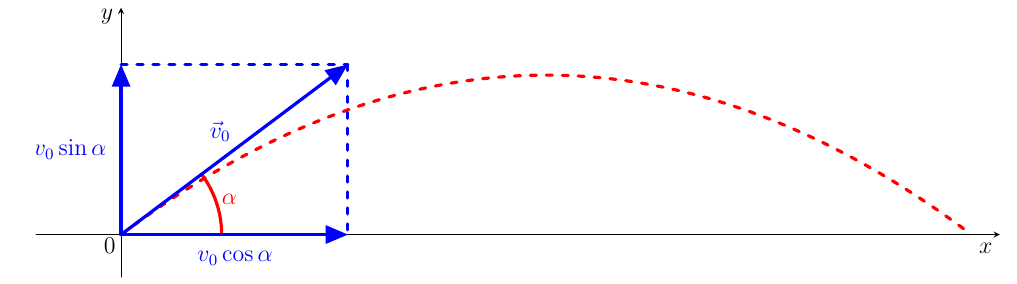
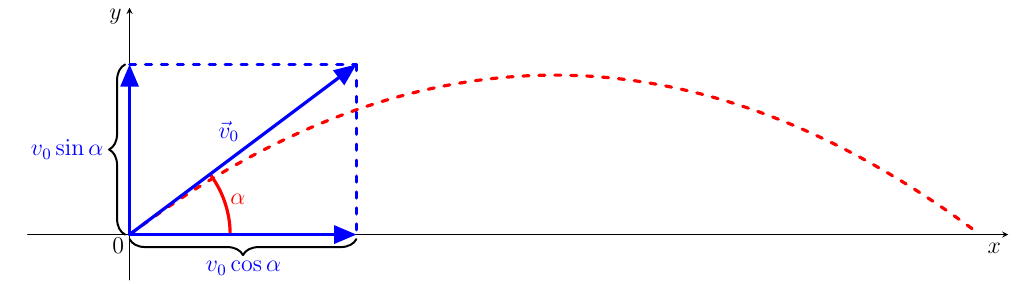
Before and after one commit to robert-marik/math4u2, a LaTeX document (00013_Golf_ball/sikmy_vrh_upraveny.tex): part of the page, cut so that both start at the same text. Compiled offline with pdfLaTeX.

Commit message:
2025-10-29-23:07

```diff
--- a/00013_Golf_ball/sikmy_vrh_upraveny.tex
+++ b/00013_Golf_ball/sikmy_vrh_upraveny.tex
@@ -39,13 +39,15 @@ yticklabels={},]
 \draw [line width=1.6pt,color=ffqqqq]  plot[domain=0:0.6435011087932844,variable=\t]({1*1.774*cos(\t r)+0*1.774*sin(\t r)},{0*1.774*cos(\t r)+1*1.774*sin(\t r)});
 \draw[line width=1.6pt,dash pattern=on 3pt off 5pt,color=ffqqqq,smooth,samples=200,domain=0:15] plot(\x,{0-0.05*(\x)^(2)+0.75*(\x)});
 \draw [->,line width=1.6pt,color=qqqqff] (0,0) -- (0,3);
+\draw [-,line width=1.0pt,decorate, decoration={brace,amplitude=8}] (-0.08,0) -- (-0.08,3);
 \draw [->,line width=1.6pt,color=qqqqff] (0,0) -- (4,0);
+\draw [-,line width=1.0pt,decorate, decoration={brace, mirror,amplitude=8}] (0,-0.08) -- (4,-0.08);
 \draw [->,line width=1.6pt,color=qqqqff] (0,0) -- (4,3);
 \draw [line width=1.6pt,dash pattern=on 3pt off 5pt,color=qqqqff] (0,3)-- (4,3);
 \draw [line width=1.6pt,dash pattern=on 3pt off 5pt,color=qqqqff] (4,3)-- (4,0);
 \begin{scriptsize}
-\draw[color=qqqqff] (-0.9,1.5) node {$v_0\sin\alpha$};
-\draw[color=qqqqff] (2.01,-0.42) node {$v_0\cos\alpha$};
+\draw[color=qqqqff] (-1.1,1.5) node {$v_0\sin\alpha$};
+\draw[color=qqqqff] (2.01,-0.6) node {$v_0\cos\alpha$};
 \draw[color=qqqqff] (1.75,1.82) node {$\vec{v}_0$};
 \draw[color=ffqqqq] (1.91,0.62) node {$\alpha$};
 \draw(-0.25,3.85) node {$y$};
```
Also changed, not shown: 00013_Golf_ball/sikmy_vrh_upraveny.pdf, 00013_Golf_ball/sikmy_vrh_upraveny.svg, 00013_Golf_ball/sikmy_vrh_upraveny.tex (4 more changed lines).
